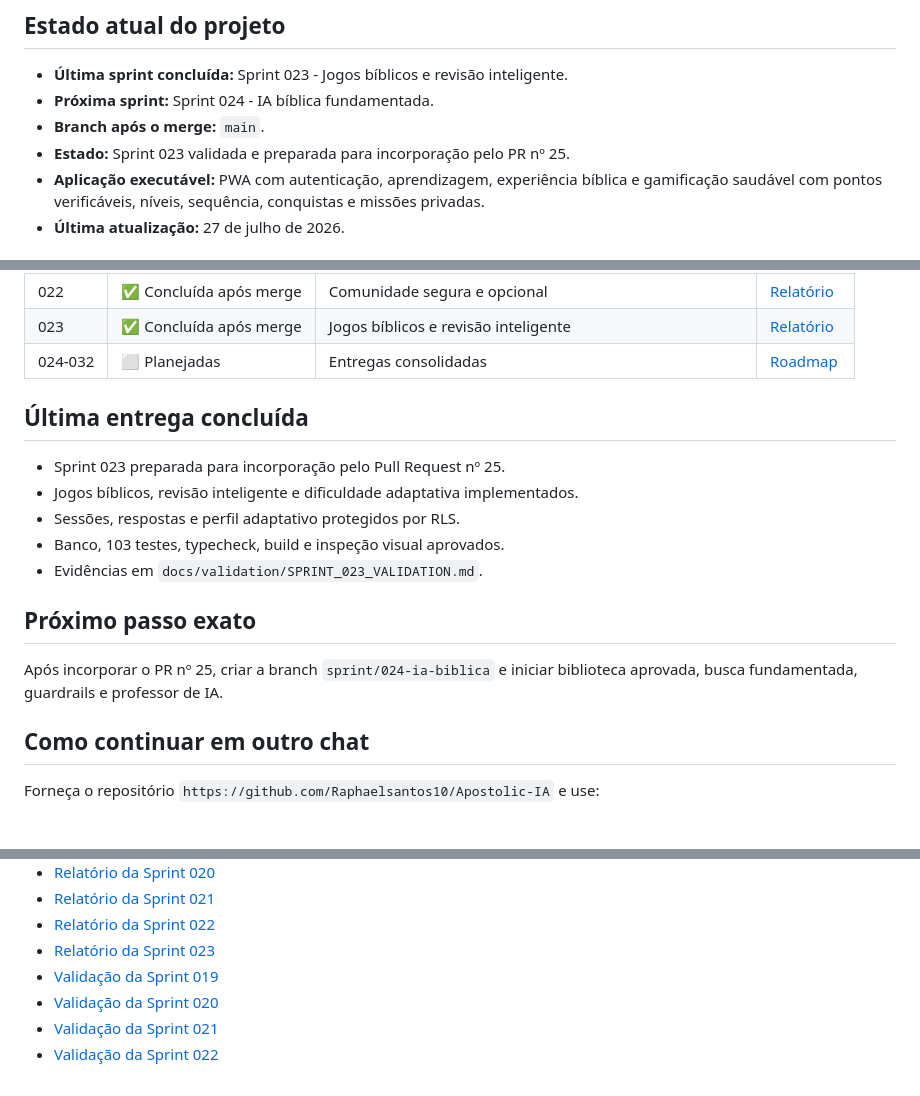
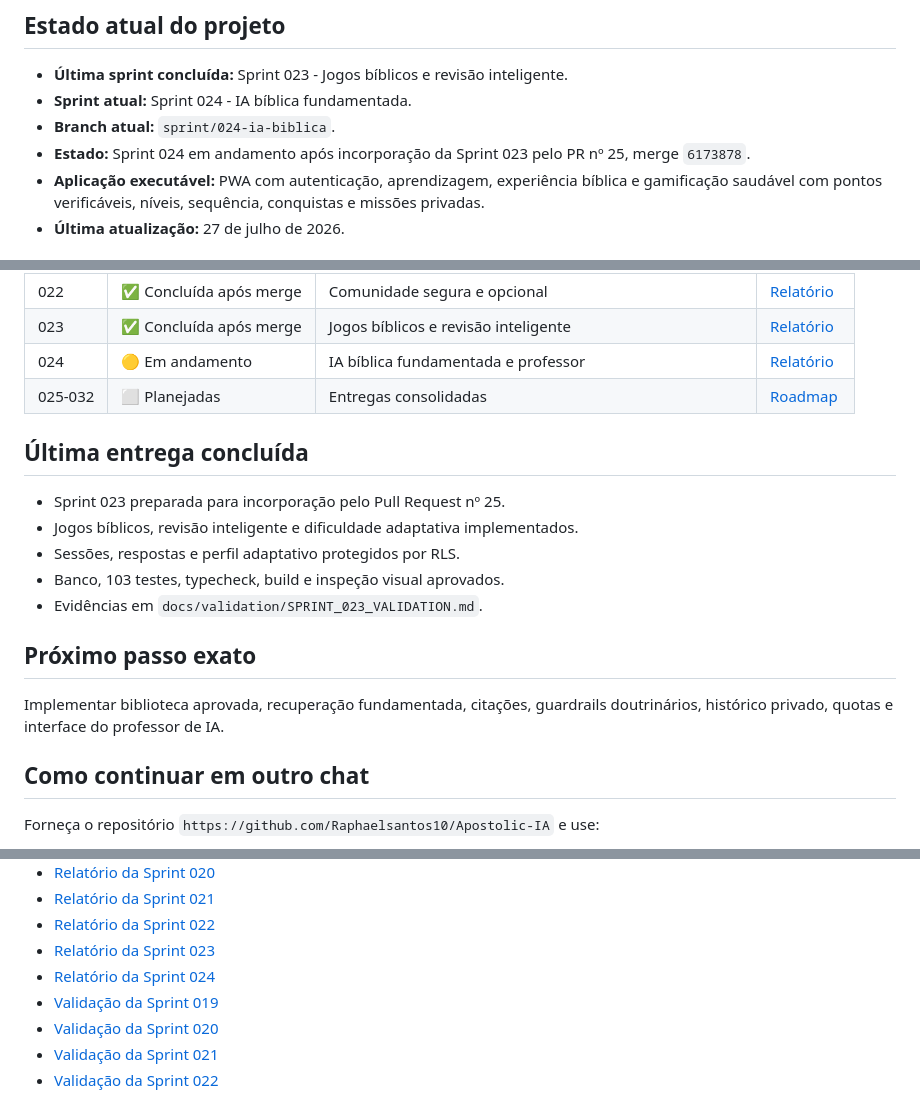
Before and after one commit to Raphaelsantos10/Apostolic-IA, a Markdown page: README.md, 3 parts joined by grey strips. Rendered like a GitHub page.

Commit message:
docs: iniciar Sprint 024

```diff
--- a/README.md
+++ b/README.md
@@ -7,9 +7,9 @@ alinhado à visão cristã apostólica, batista e pentecostal.
 ## Estado atual do projeto
 
 - **Última sprint concluída:** Sprint 023 - Jogos bíblicos e revisão inteligente.
-- **Próxima sprint:** Sprint 024 - IA bíblica fundamentada.
-- **Branch após o merge:** `main`.
-- **Estado:** Sprint 023 validada e preparada para incorporação pelo PR nº 25.
+- **Sprint atual:** Sprint 024 - IA bíblica fundamentada.
+- **Branch atual:** `sprint/024-ia-biblica`.
+- **Estado:** Sprint 024 em andamento após incorporação da Sprint 023 pelo PR nº 25, merge `6173878`.
 - **Aplicação executável:** PWA com autenticação, aprendizagem, experiência bíblica e gamificação saudável com pontos verificáveis, níveis, sequência, conquistas e missões privadas.
 - **Última atualização:** 27 de julho de 2026.
 
@@ -60,7 +60,8 @@ Trabalho parcial deve permanecer marcado como **em andamento**.
 | 021 | ✅ Concluída após merge | Gamificação saudável | [Relatório](docs/sprints/SPRINT_021.md) |
 | 022 | ✅ Concluída após merge | Comunidade segura e opcional | [Relatório](docs/sprints/SPRINT_022.md) |
 | 023 | ✅ Concluída após merge | Jogos bíblicos e revisão inteligente | [Relatório](docs/sprints/SPRINT_023.md) |
-| 024-032 | ⬜ Planejadas | Entregas consolidadas | [Roadmap](ROADMAP.md) |
+| 024 | 🟡 Em andamento | IA bíblica fundamentada e professor | [Relatório](docs/sprints/SPRINT_024.md) |
+| 025-032 | ⬜ Planejadas | Entregas consolidadas | [Roadmap](ROADMAP.md) |
 
 ## Última entrega concluída
 
@@ -72,7 +73,7 @@ Trabalho parcial deve permanecer marcado como **em andamento**.
 
 ## Próximo passo exato
 
-Após incorporar o PR nº 25, criar a branch `sprint/024-ia-biblica` e iniciar biblioteca aprovada, busca fundamentada, guardrails e professor de IA.
+Implementar biblioteca aprovada, recuperação fundamentada, citações, guardrails doutrinários, histórico privado, quotas e interface do professor de IA.
 
 ## Como continuar em outro chat
 
@@ -143,6 +144,7 @@ Forneça o repositório `https://github.com/Raphaelsantos10/Apostolic-IA` e use:
 - [Relatório da Sprint 021](docs/sprints/SPRINT_021.md)
 - [Relatório da Sprint 022](docs/sprints/SPRINT_022.md)
 - [Relatório da Sprint 023](docs/sprints/SPRINT_023.md)
+- [Relatório da Sprint 024](docs/sprints/SPRINT_024.md)
 - [Validação da Sprint 019](docs/validation/SPRINT_019_VALIDATION.md)
 - [Validação da Sprint 020](docs/validation/SPRINT_020_VALIDATION.md)
 - [Validação da Sprint 021](docs/validation/SPRINT_021_VALIDATION.md)
```
Also changed, not shown: ROADMAP.md (+1 -1 lines), docs/sprints/SPRINT_024.md (added, +44 -0 lines).
